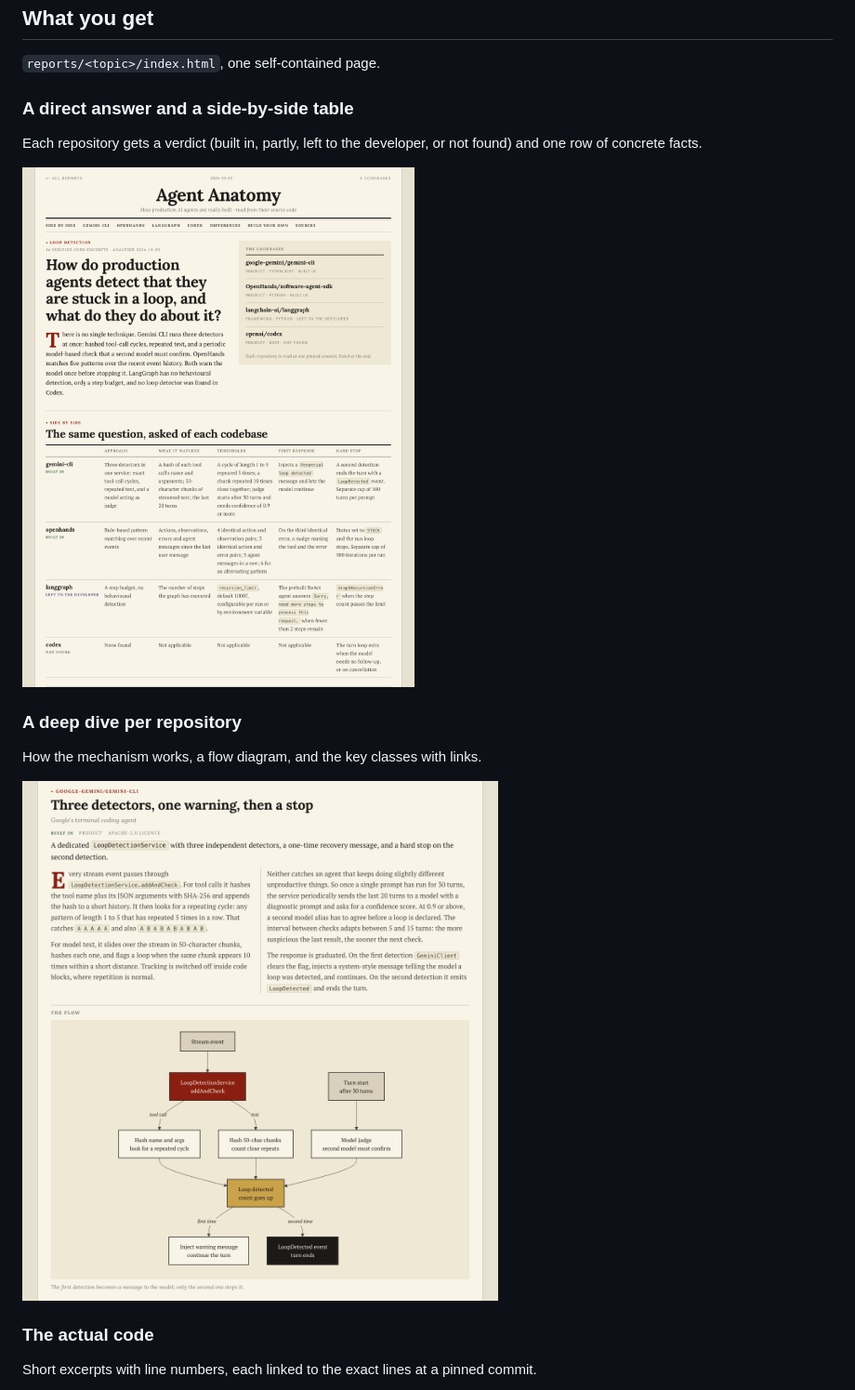
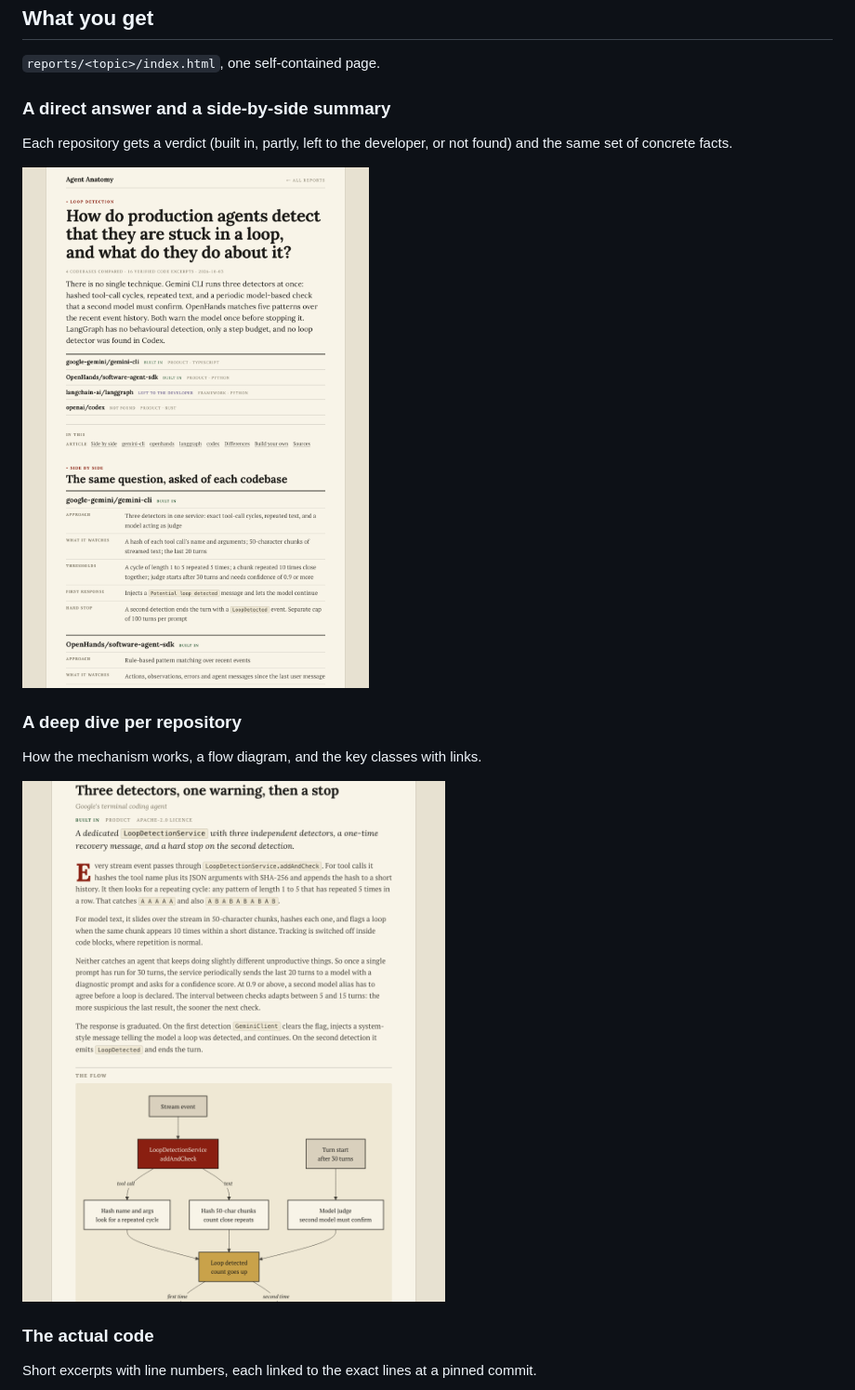
Before and after one commit to Antriksh29071989/agent-anatomy, a Markdown page: README.md, the part around one of its changes. Shown at 93% size. GitHub-like rendering; pictures changed too: docs/images/deep-dive.png, docs/images/overview.png.

```diff
--- a/README.md
+++ b/README.md
@@ -48,7 +48,7 @@ Run it with no question to get a menu of topics.
 
 `reports/<topic>/index.html`, one self-contained page.
 
-### A direct answer and a side-by-side table
+### A direct answer and a side-by-side summary
 
-Each repository gets a verdict (built in, partly, left to the developer, or not found) and one row of concrete facts.
+Each repository gets a verdict (built in, partly, left to the developer, or not found) and the same set of concrete facts.
 
```
Also changed, not shown: other parts of README.md (+1 -1 lines), docs/images/code.png, 4 other files.
